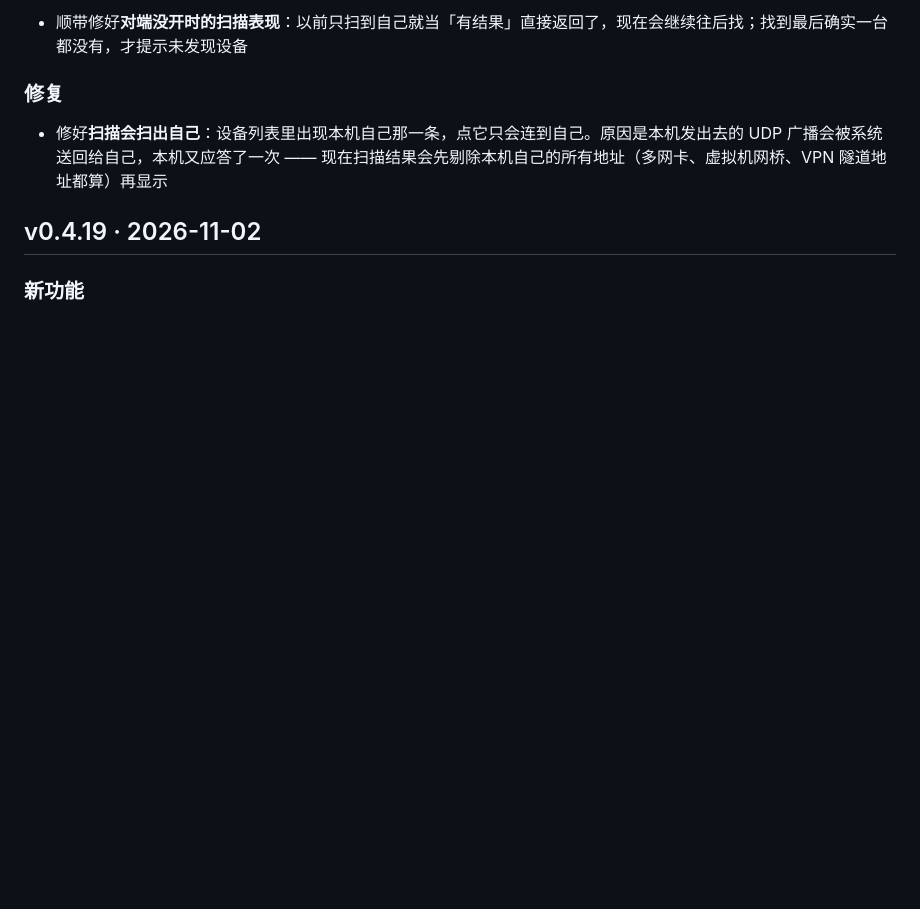
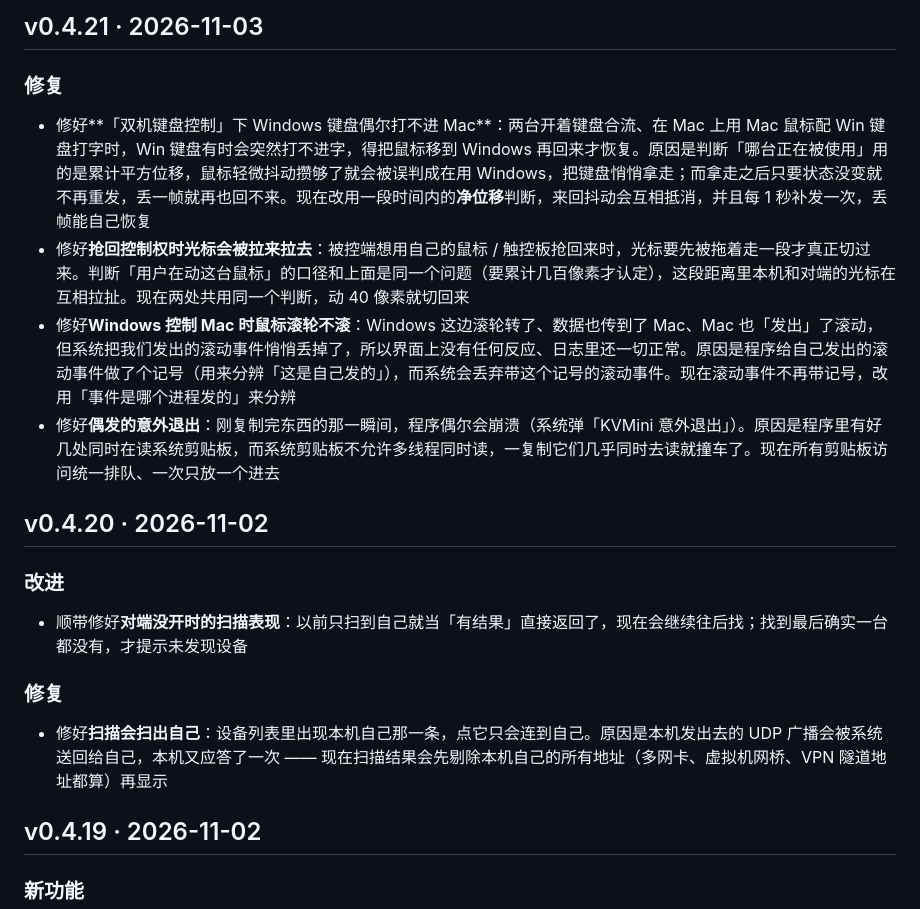
Before and after one commit to mackhan/mackhan.github.io, a Markdown page: content/changelog/kvmini.md, the part around the change. GitHub-like rendering; blank space fills up the shorter version.

Commit message:
KVMini v0.4.21：同步版本号与更新日志

```diff
--- a/content/changelog/kvmini.md
+++ b/content/changelog/kvmini.md
@@ -4,6 +4,15 @@
 可以用 tools/import_changelog.py 生成草稿再改写。新版本加在最上面。
 新版本通常由 tools/sync_kvmini.py 从 KVMini 的 pages/manifest.json 同步（中英文一起写），同步后按上面的口径改写。
 -->
+
+## v0.4.21 · 2026-11-03
+
+### 修复
+
+- 修好**「双机键盘控制」下 Windows 键盘偶尔打不进 Mac**：两台开着键盘合流、在 Mac 上用 Mac 鼠标配 Win 键盘打字时，Win 键盘有时会突然打不进字，得把鼠标移到 Windows 再回来才恢复。原因是判断「哪台正在被使用」用的是累计平方位移，鼠标轻微抖动攒够了就会被误判成在用 Windows，把键盘悄悄拿走；而拿走之后只要状态没变就不再重发，丢一帧就再也回不来。现在改用一段时间内的**净位移**判断，来回抖动会互相抵消，并且每 1 秒补发一次，丢帧能自己恢复
+- 修好**抢回控制权时光标会被拉来拉去**：被控端想用自己的鼠标 / 触控板抢回来时，光标要先被拖着走一段才真正切过来。判断「用户在动这台鼠标」的口径和上面是同一个问题（要累计几百像素才认定），这段距离里本机和对端的光标在互相拉扯。现在两处共用同一个判断，动 40 像素就切回来
+- 修好**Windows 控制 Mac 时鼠标滚轮不滚**：Windows 这边滚轮转了、数据也传到了 Mac、Mac 也「发出」了滚动，但系统把我们发出的滚动事件悄悄丢掉了，所以界面上没有任何反应、日志里还一切正常。原因是程序给自己发出的滚动事件做了个记号（用来分辨「这是自己发的」），而系统会丢弃带这个记号的滚动事件。现在滚动事件不再带记号，改用「事件是哪个进程发的」来分辨
+- 修好**偶发的意外退出**：刚复制完东西的那一瞬间，程序偶尔会崩溃（系统弹「KVMini 意外退出」）。原因是程序里有好几处同时在读系统剪贴板，而系统剪贴板不允许多线程同时读，一复制它们几乎同时去读就撞车了。现在所有剪贴板访问统一排队、一次只放一个进去
 
 ## v0.4.20 · 2026-11-02
 
```
Also changed, not shown: 1 other file.
